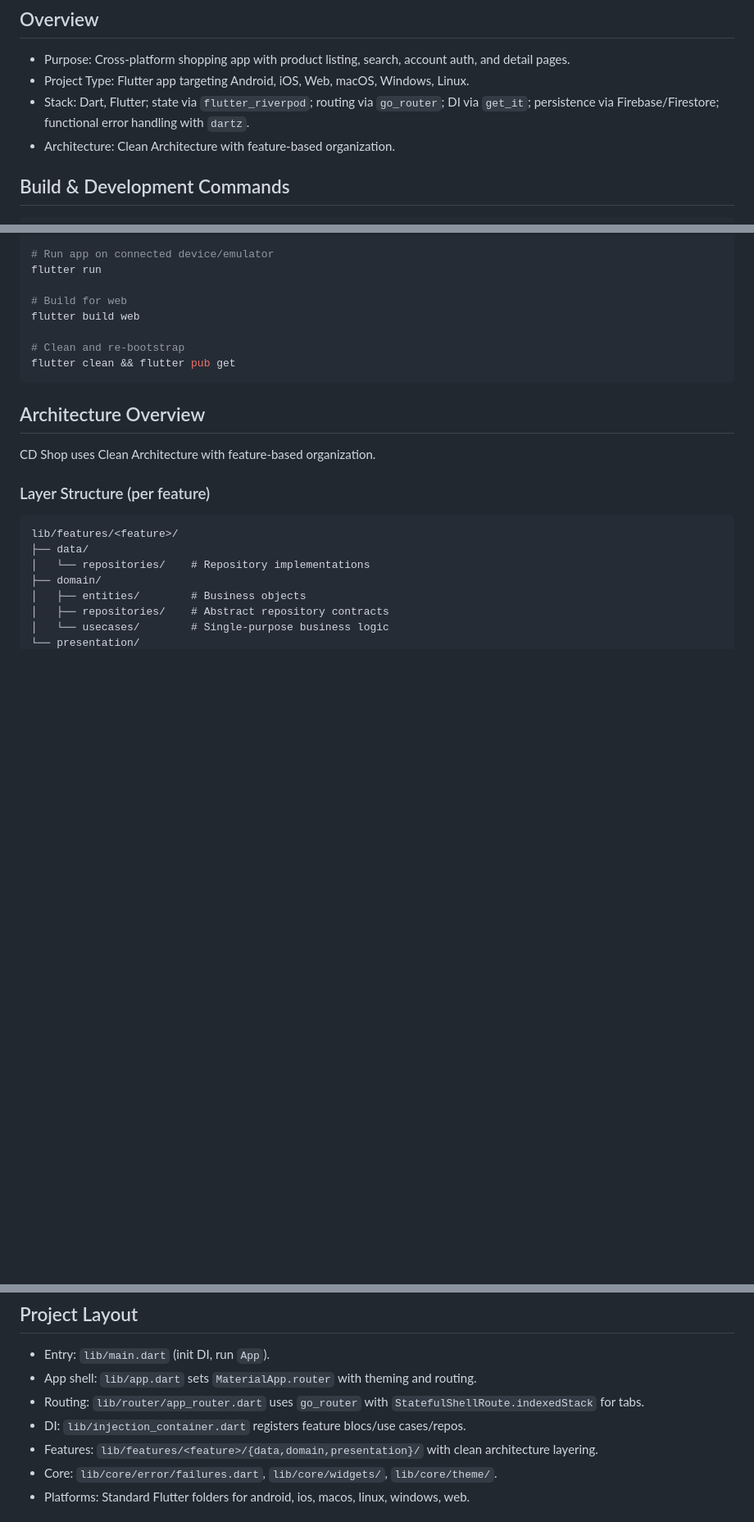
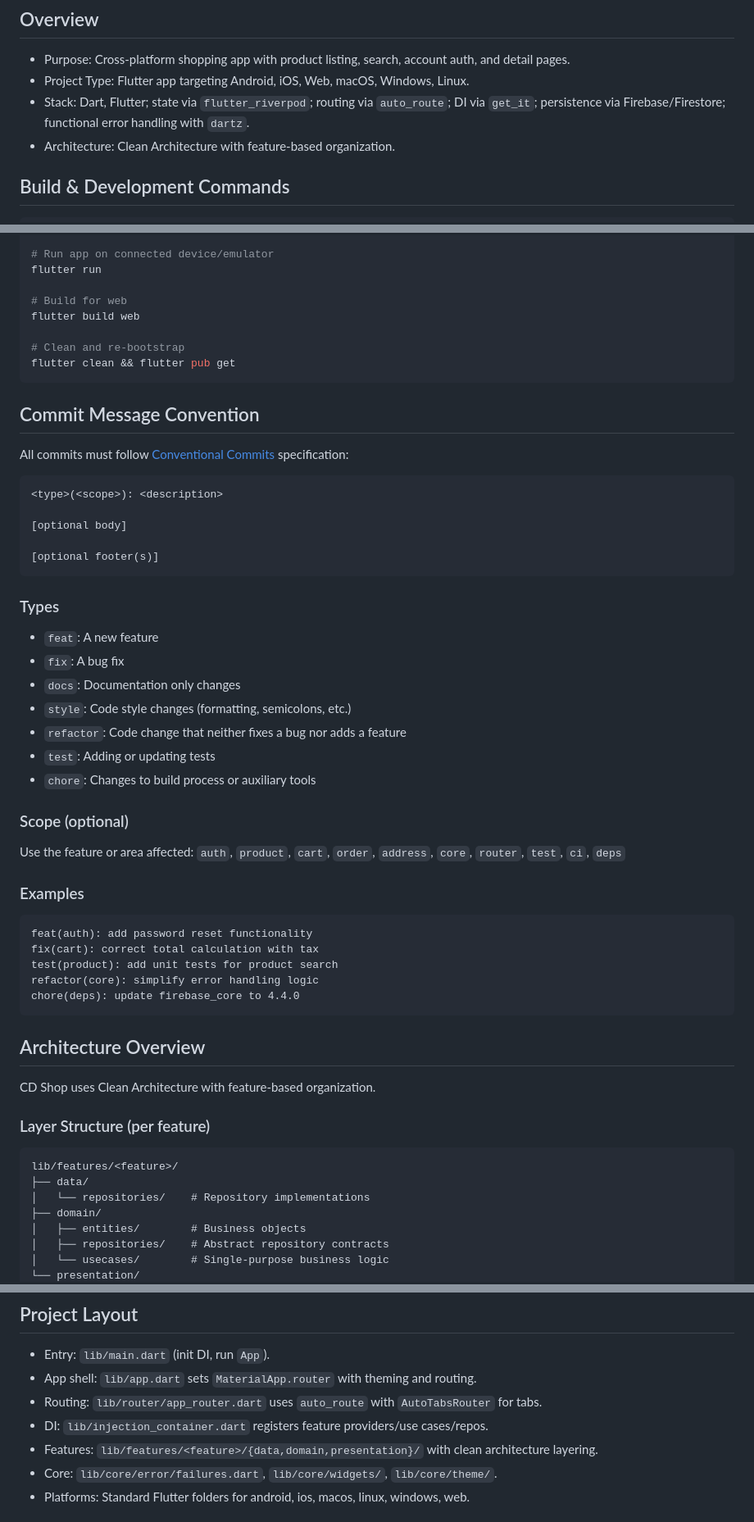
Before and after one commit to vdulnev/cd_shop, a Markdown page: .github/copilot-instructions.md, 3 parts joined by grey strips. Shown at 82% size. Rendered like a GitHub page; blank space fills up the shorter version.

````diff
--- a/.github/copilot-instructions.md
+++ b/.github/copilot-instructions.md
@@ -5,7 +5,7 @@ This repository contains a multi-platform Flutter application for an e-commerce
 ## Overview
 - Purpose: Cross-platform shopping app with product listing, search, account auth, and detail pages.
 - Project Type: Flutter app targeting Android, iOS, Web, macOS, Windows, Linux.
-- Stack: Dart, Flutter; state via `flutter_riverpod`; routing via `go_router`; DI via `get_it`; persistence via Firebase/Firestore; functional error handling with `dartz`.
+- Stack: Dart, Flutter; state via `flutter_riverpod`; routing via `auto_route`; DI via `get_it`; persistence via Firebase/Firestore; functional error handling with `dartz`.
 - Architecture: Clean Architecture with feature-based organization.
 
 ## Build & Development Commands
@@ -30,6 +30,39 @@ flutter build web
 flutter clean && flutter pub get
 ```
 
+## Commit Message Convention
+
+All commits must follow [Conventional Commits](https://www.conventionalcommits.org/) specification:
+
+```
+<type>(<scope>): <description>
+
+[optional body]
+
+[optional footer(s)]
+```
+
+### Types
+- `feat`: A new feature
+- `fix`: A bug fix
+- `docs`: Documentation only changes
+- `style`: Code style changes (formatting, semicolons, etc.)
+- `refactor`: Code change that neither fixes a bug nor adds a feature
+- `test`: Adding or updating tests
+- `chore`: Changes to build process or auxiliary tools
+
+### Scope (optional)
+Use the feature or area affected: `auth`, `product`, `cart`, `order`, `address`, `core`, `router`, `test`, `ci`, `deps`
+
+### Examples
+```
+feat(auth): add password reset functionality
+fix(cart): correct total calculation with tax
+test(product): add unit tests for product search
+refactor(core): simplify error handling logic
+chore(deps): update firebase_core to 4.4.0
+```
+
 ## Architecture Overview
 
 CD Shop uses Clean Architecture with feature-based organization.
@@ -111,8 +145,8 @@ lib/features/<feature>/
 ## Project Layout
 - Entry: `lib/main.dart` (init DI, run `App`).
 - App shell: `lib/app.dart` sets `MaterialApp.router` with theming and routing.
-- Routing: `lib/router/app_router.dart` uses `go_router` with `StatefulShellRoute.indexedStack` for tabs.
-- DI: `lib/injection_container.dart` registers feature blocs/use cases/repos.
+- Routing: `lib/router/app_router.dart` uses `auto_route` with `AutoTabsRouter` for tabs.
+- DI: `lib/injection_container.dart` registers feature providers/use cases/repos.
 - Features: `lib/features/<feature>/{data,domain,presentation}/` with clean architecture layering.
 - Core: `lib/core/error/failures.dart`, `lib/core/widgets/`, `lib/core/theme/`.
 - Platforms: Standard Flutter folders for android, ios, macos, linux, windows, web.
````
Also changed, not shown: other parts of .github/copilot-instructions.md (+9 -8 lines), CLAUDE.md (+33 -0 lines).
